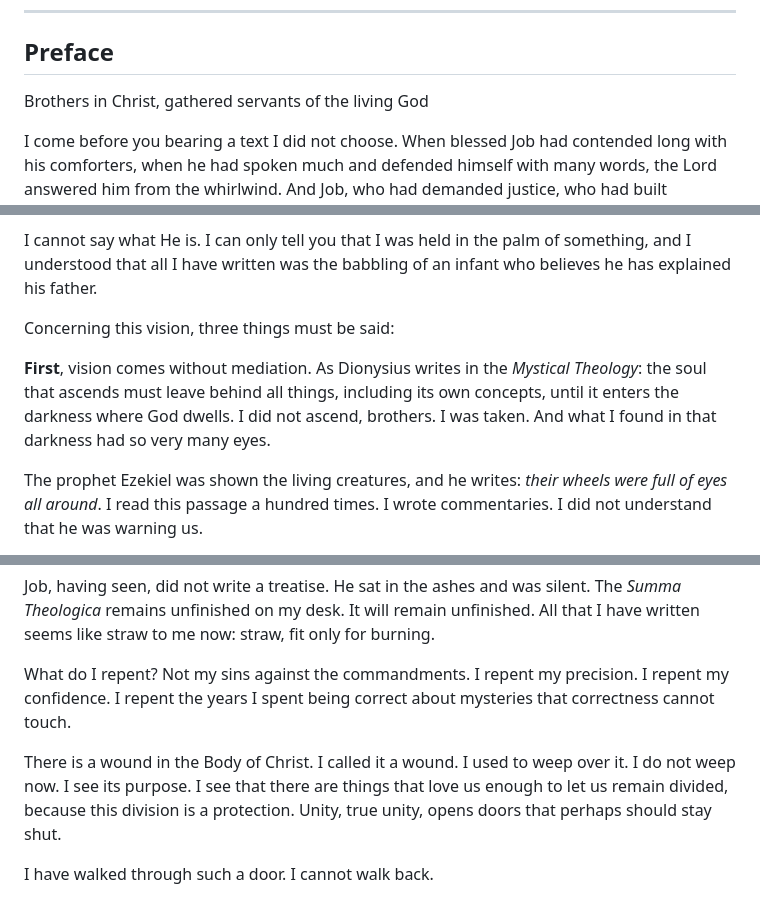
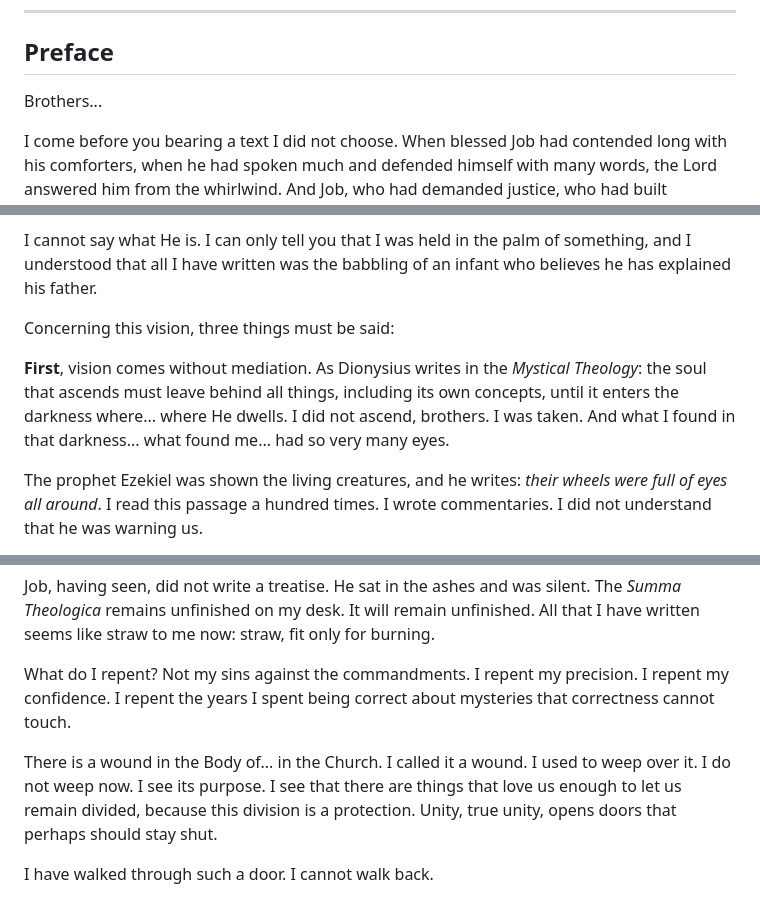
Before and after one commit to whitehatnetizen/council-of-lyon-1274, a Markdown page: StoryText/TA_speech.md, 3 parts joined by grey strips. GitHub-like rendering.

Commit message:
Subtle revisions for Thomas's altered state
- Opening greeting falters: can no longer complete conventional formula
- "what found me" reversal in vision section
- Hesitation before naming God in Dionysius reference
- "Body of Christ" becomes "Body of... the Church"

Co-Authored-By: Claude Opus 4.5 <noreply@anthropic.com>

```diff
--- a/StoryText/TA_speech.md
+++ b/StoryText/TA_speech.md
@@ -17,7 +17,7 @@
 
 ## Preface
 
-Brothers in Christ, gathered servants of the living God
+Brothers...
 
 I come before you bearing a text I did not choose. When blessed Job had contended long with his comforters, when he had spoken much and defended himself with many words, the Lord answered him from the whirlwind. And Job, who had demanded justice, who had built arguments as a man builds walls, spoke these final words: *I have heard of thee by the hearing of the ear; but now mine eye seeth thee.*
 
@@ -64,7 +64,7 @@ I cannot say what He is. I can only tell you that I was held in the palm of some
 
 Concerning this vision, three things must be said:
 
-**First**, vision comes without mediation. As Dionysius writes in the *Mystical Theology*: the soul that ascends must leave behind all things, including its own concepts, until it enters the darkness where God dwells. I did not ascend, brothers. I was taken. And what I found in that darkness had so very many eyes.
+**First**, vision comes without mediation. As Dionysius writes in the *Mystical Theology*: the soul that ascends must leave behind all things, including its own concepts, until it enters the darkness where... where He dwells. I did not ascend, brothers. I was taken. And what I found in that darkness... what found me... had so very many eyes.
 
 The prophet Ezekiel was shown the living creatures, and he writes: *their wheels were full of eyes all around*. I read this passage a hundred times. I wrote commentaries. I did not understand that he was warning us.
 
@@ -83,7 +83,7 @@ Job, having seen, did not write a treatise. He sat in the ashes and was silent.
 
 What do I repent? Not my sins against the commandments. I repent my precision. I repent my confidence. I repent the years I spent being correct about mysteries that correctness cannot touch.
 
-There is a wound in the Body of Christ. I called it a wound. I used to weep over it. I do not weep now. I see its purpose. I see that there are things that love us enough to let us remain divided, because this division is a protection. Unity, true unity, opens doors that perhaps should stay shut.
+There is a wound in the Body of... in the Church. I called it a wound. I used to weep over it. I do not weep now. I see its purpose. I see that there are things that love us enough to let us remain divided, because this division is a protection. Unity, true unity, opens doors that perhaps should stay shut.
 
 I have walked through such a door. I cannot walk back.
 
```
